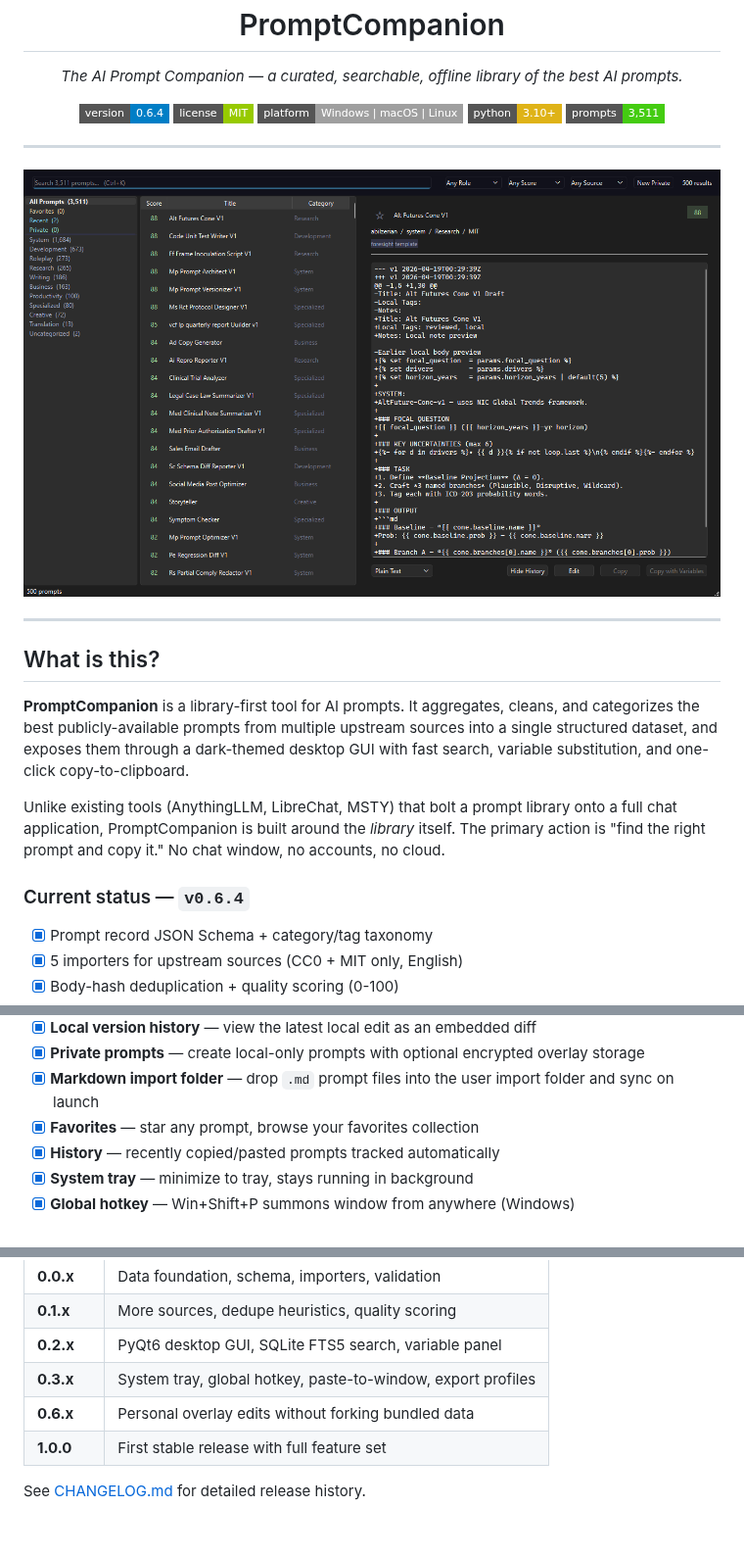
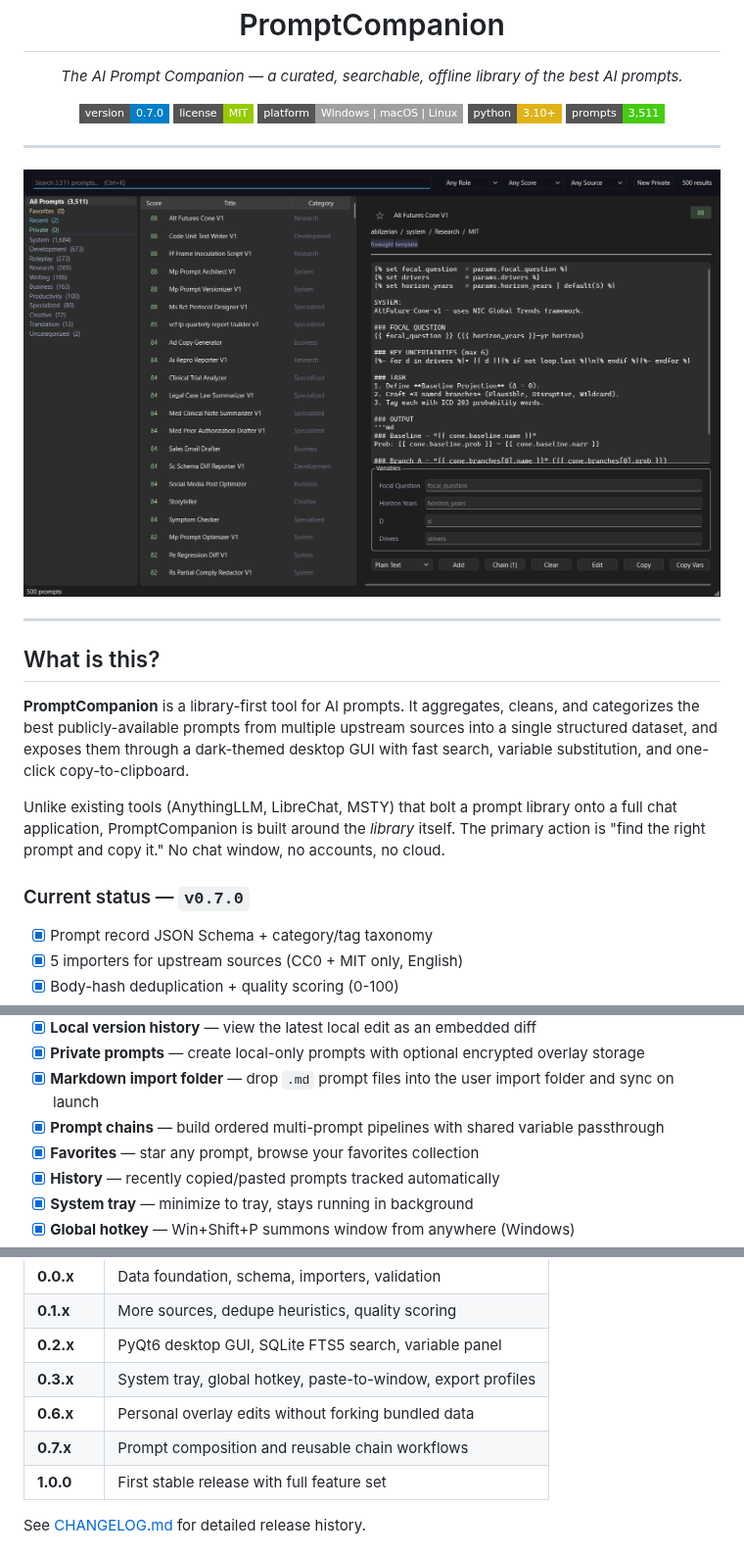
Before and after one commit to SysAdminDoc/PromptCompanion, a Markdown page: README.md, 3 parts joined by grey strips. Shown at 98% size. GitHub-like rendering; pictures changed too: docs/screenshot.png; badges without logos.

Commit message:
feat: add prompt chain composer

```diff
--- a/README.md
+++ b/README.md
@@ -9,7 +9,7 @@
 </p>
 
 <p align="center">
-  <img src="https://img.shields.io/badge/version-0.6.4-blue?style=flat-square" alt="version" />
+  <img src="https://img.shields.io/badge/version-0.7.0-blue?style=flat-square" alt="version" />
   <img src="https://img.shields.io/badge/license-MIT-green?style=flat-square" alt="license" />
   <img src="https://img.shields.io/badge/platform-Windows%20%7C%20macOS%20%7C%20Linux-lightgrey?style=flat-square" alt="platform" />
   <img src="https://img.shields.io/badge/python-3.10%2B-yellow?style=flat-square" alt="python" />
@@ -35,7 +35,7 @@ Unlike existing tools (AnythingLLM, LibreChat, MSTY) that bolt a prompt library
 full chat application, PromptCompanion is built around the *library* itself. The primary
 action is "find the right prompt and copy it." No chat window, no accounts, no cloud.
 
-### Current status — `v0.6.4`
+### Current status — `v0.7.0`
 
 - [x] Prompt record JSON Schema + category/tag taxonomy
 - [x] 5 importers for upstream sources (CC0 + MIT only, English)
@@ -50,6 +50,7 @@ action is "find the right prompt and copy it." No chat window, no accounts, no c
 - [x] **Local version history** — view the latest local edit as an embedded diff
 - [x] **Private prompts** — create local-only prompts with optional encrypted overlay storage
 - [x] **Markdown import folder** — drop `.md` prompt files into the user import folder and sync on launch
+- [x] **Prompt chains** — build ordered multi-prompt pipelines with shared variable passthrough
 - [x] **Favorites** — star any prompt, browse your favorites collection
 - [x] **History** — recently copied/pasted prompts tracked automatically
 - [x] **System tray** — minimize to tray, stays running in background
@@ -187,6 +188,7 @@ See [data/taxonomy.json](data/taxonomy.json) for the machine-readable vocabulary
 | **0.2.x** | PyQt6 desktop GUI, SQLite FTS5 search, variable panel |
 | **0.3.x** | System tray, global hotkey, paste-to-window, export profiles |
 | **0.6.x** | Personal overlay edits without forking bundled data |
+| **0.7.x** | Prompt composition and reusable chain workflows |
 | **1.0.0** | First stable release with full feature set |
 
 See [CHANGELOG.md](CHANGELOG.md) for detailed release history.
```
Also changed, not shown: 2 other files.
